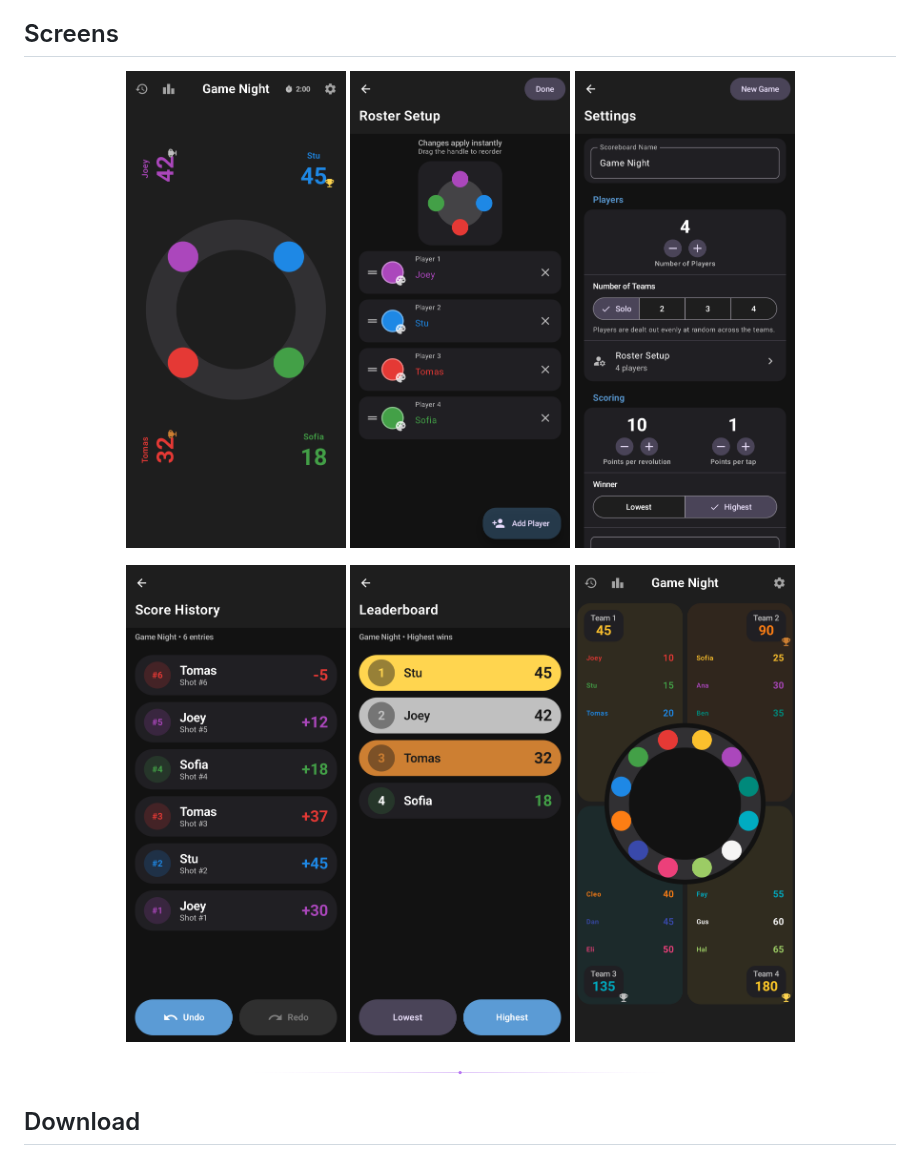
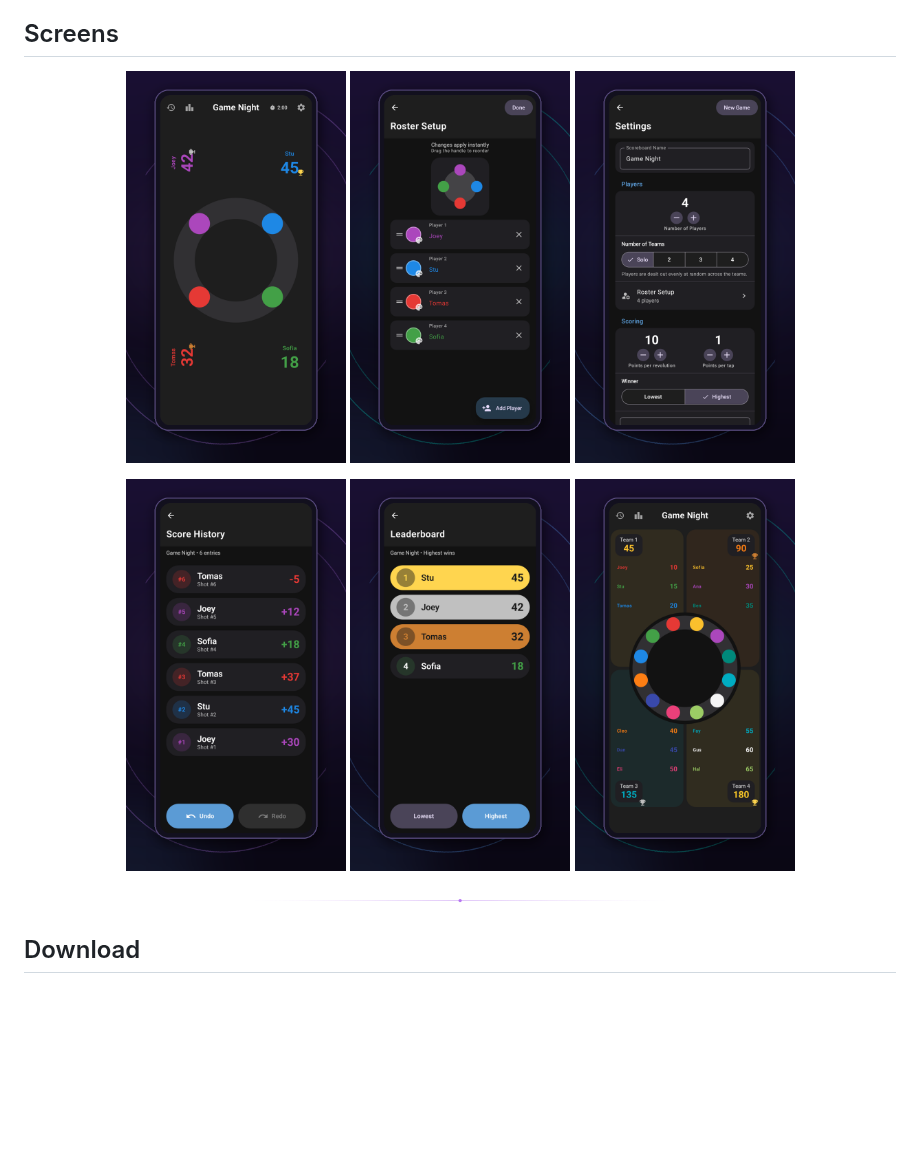
Before and after one commit to hannad4/score-orbit, a Markdown page: README.md, the part around the change. Rendered like a GitHub page; pictures changed too: docs/shots/tile-board.png (added), docs/shots/tile-history.png (added), docs/shots/tile-leaderboard.png (added); blank space fills up the shorter version.

Commit message:
Gallery re-themed onto the hero backdrop: dark gradient tiles with orbit arcs

```diff
--- a/README.md
+++ b/README.md
@@ -71,14 +71,14 @@ Trophies on the top three scores follow the Highest/Lowest setting, the leaderbo
 ## Screens
 
 <p align="center">
-  <img src="docs/shots/board.png" width="220" alt="The ring">
-  <img src="docs/shots/players.png" width="220" alt="Roster setup">
-  <img src="docs/shots/settings.png" width="220" alt="Settings">
+  <img src="docs/shots/tile-board.png" width="220" alt="The ring">
+  <img src="docs/shots/tile-players.png" width="220" alt="Roster setup">
+  <img src="docs/shots/tile-settings.png" width="220" alt="Settings">
 </p>
 <p align="center">
-  <img src="docs/shots/history.png" width="220" alt="Score history">
-  <img src="docs/shots/leaderboard.png" width="220" alt="Leaderboard">
-  <img src="docs/shots/teams.png" width="220" alt="Teams">
+  <img src="docs/shots/tile-history.png" width="220" alt="Score history">
+  <img src="docs/shots/tile-leaderboard.png" width="220" alt="Leaderboard">
+  <img src="docs/shots/tile-teams.png" width="220" alt="Teams">
 </p>
 
 <p align="center"><img src="docs/shots/hr.png" width="50%" alt=""></p>
```
